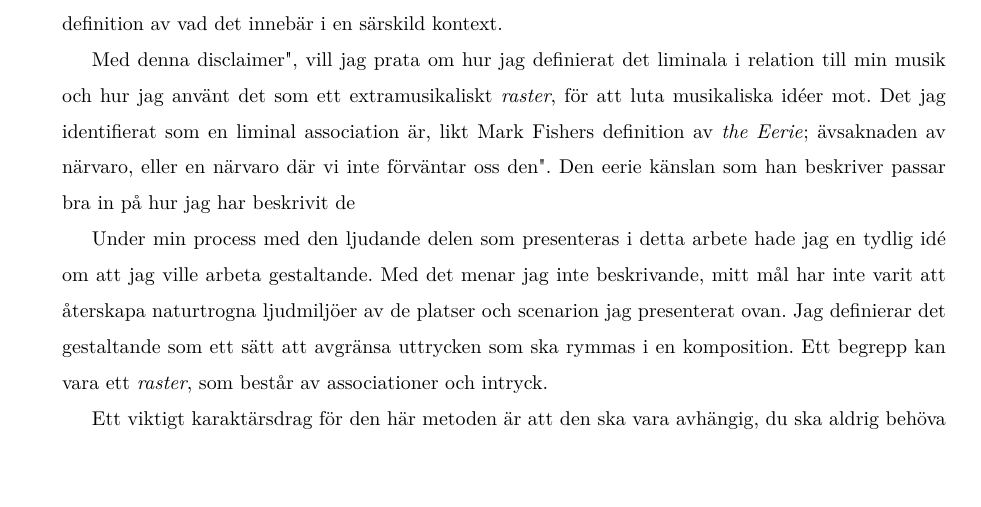
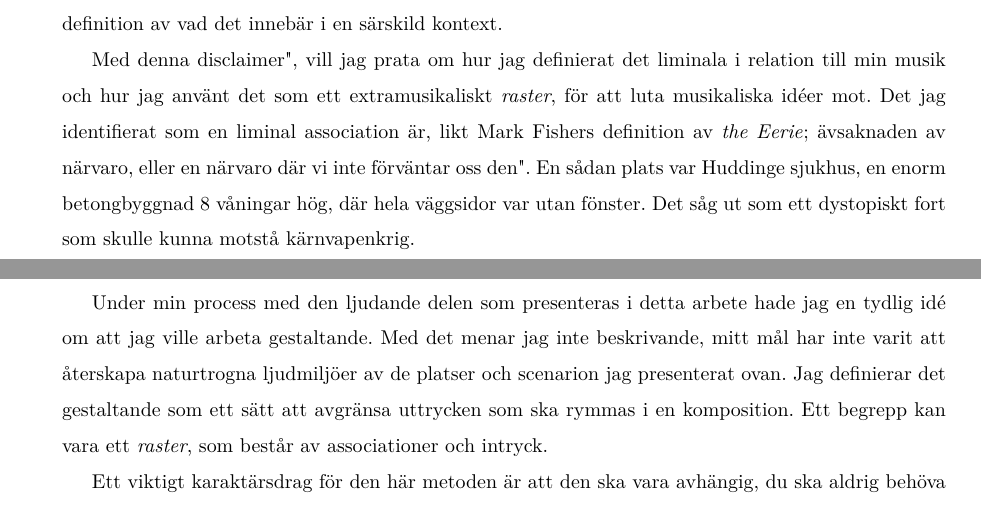
Before and after one commit to vsandstrom/kandidatuppsats, a LaTeX problem sheet (Uppsats/Examenstext.tex): part of page 18 of 20 before the commit and two parts of pages 18 and 19 of 21 after it, the two joined at a grey line, cut so that both start at the same text, the shorter picture padded with empty space. Compiled offline with XeLaTeX; a missing font is replaced by an installed copy or a similar font.

```diff
--- a/Uppsats/Examenstext.tex
+++ b/Uppsats/Examenstext.tex
@@ -751,8 +751,9 @@
 Med denna "disclaimer", vill jag prata om hur jag definierat det liminala i relation till min musik och hur
 jag använt det som ett extramusikaliskt \emph{raster}, för att luta musikaliska idéer mot. Det jag
 identifierat som en liminal association är, likt Mark Fishers definition av \emph{the Eerie}; "avsaknaden av
-närvaro, eller en närvaro där vi inte förväntar oss den". Den eerie känslan som han beskriver passar bra in på
-hur jag har beskrivit de
+närvaro, eller en närvaro där vi inte förväntar oss den". En sådan plats var Huddinge sjukhus, en enorm
+betongbyggnad 8 våningar hög, där hela väggsidor var utan fönster. Det såg ut som ett dystopiskt fort som
+skulle kunna motstå kärnvapenkrig. \pagebreak
 
 
 % Sätt in ett par fotografier från sjukhus här.
```
Also changed, not shown: Uppsats/Examenstext.tex (1 more changed lines), 5 other files.
